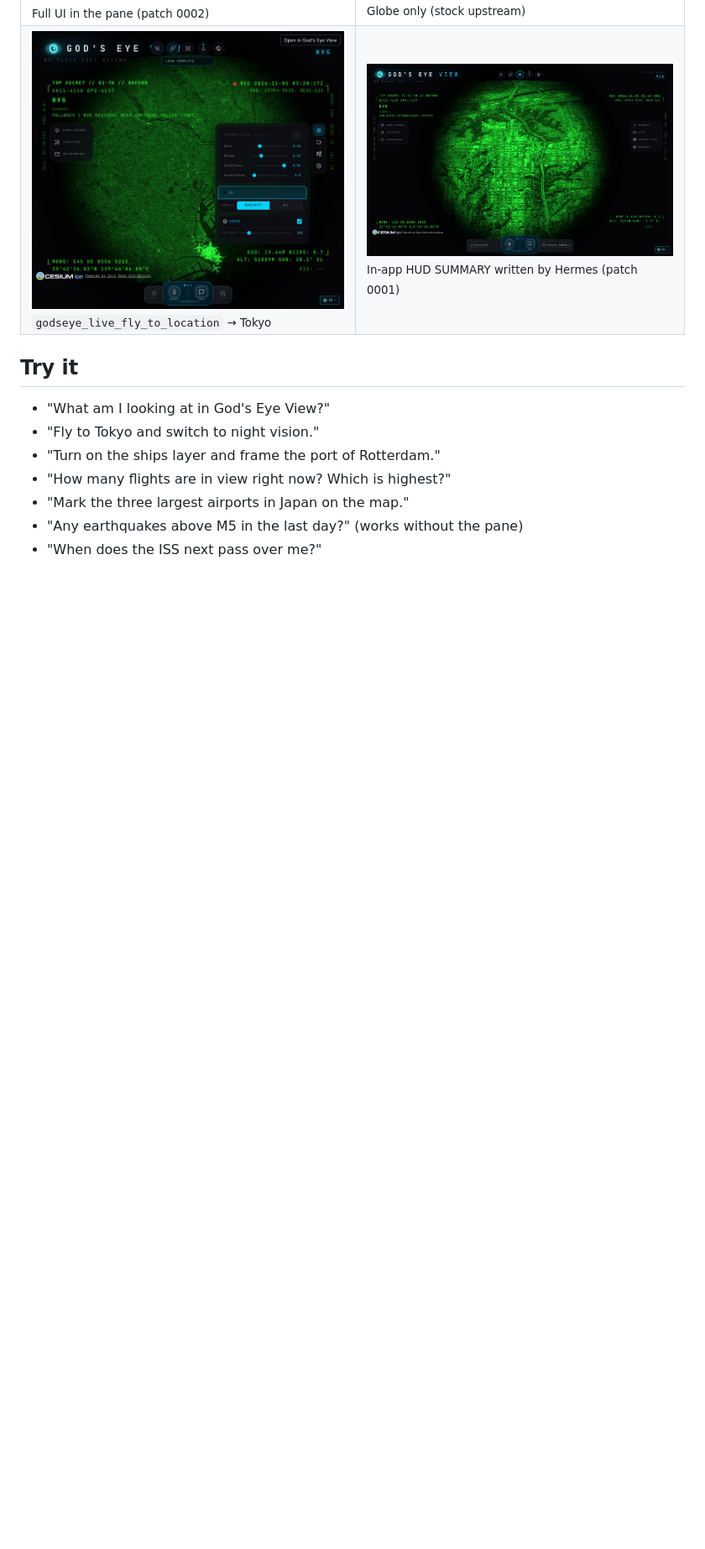
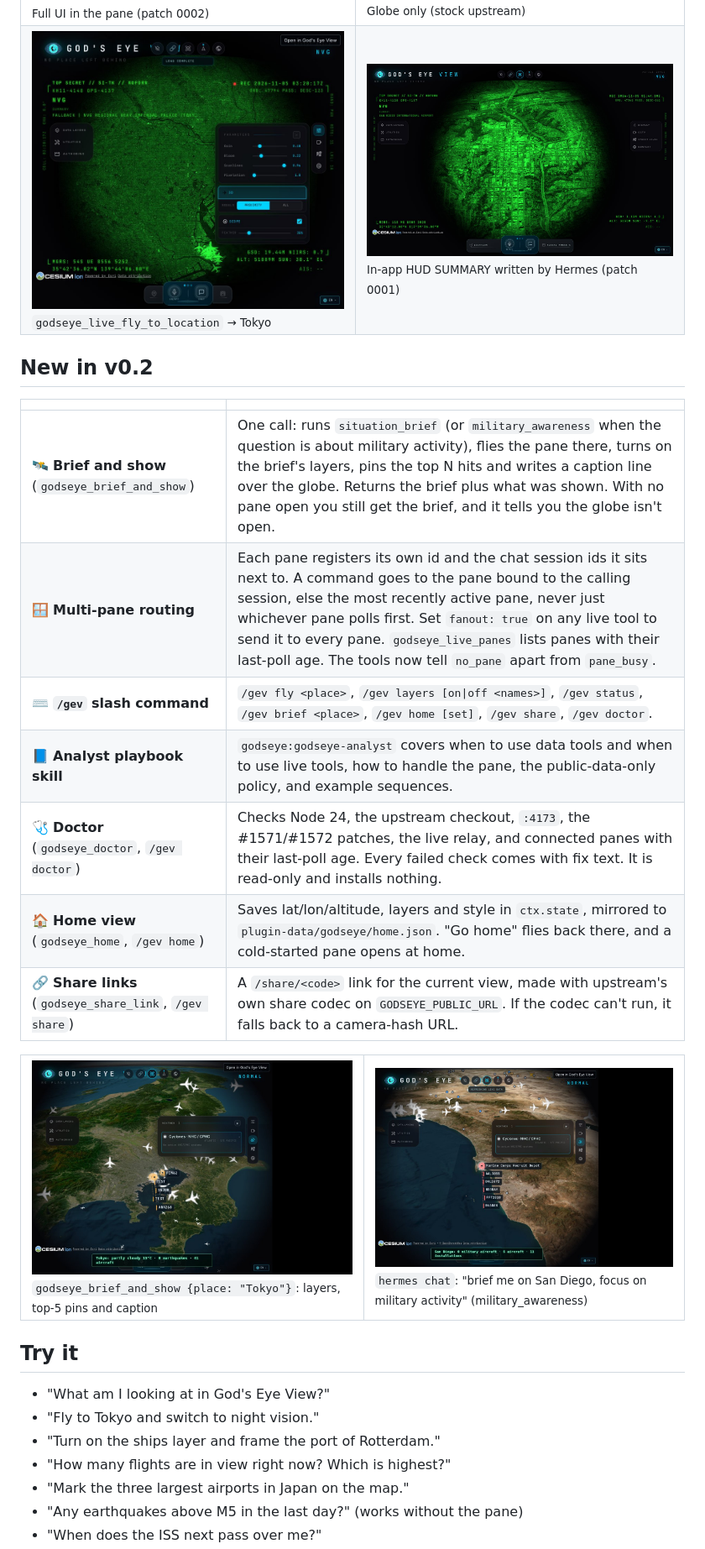
Before and after one commit to mojomast/EOH, a Markdown page: README.md, the part around one of its changes. Shown at 84% size. GitHub-like rendering; pictures changed too: docs/screenshots/brief-and-show-tokyo.jpg (added), docs/screenshots/hermes-chat-brief-san-diego.jpg (added); blank space fills up the shorter version.

Commit message:
v0.2: brief-and-show, multi-pane routing, /gev, analyst skill, doctor, home view, share links

```diff
--- a/README.md
+++ b/README.md
@@ -33,6 +33,23 @@ A live 3D globe of public aircraft, ships, satellites, hazards and weather in a
 <td><img src="docs/screenshots/hud-via-hermes.jpg" alt="In-app HUD SUMMARY generated by Hermes"><br><sub>In-app HUD SUMMARY written by Hermes (patch 0001)</sub></td>
 </tr></table>
 
+## New in v0.2
+
+| | |
+| --- | --- |
+| 🛰️ **Brief and show** (`godseye_brief_and_show`) | One call: runs `situation_brief` (or `military_awareness` when the question is about military activity), flies the pane there, turns on the brief's layers, pins the top N hits and writes a caption line over the globe. Returns the brief plus what was shown. With no pane open you still get the brief, and it tells you the globe isn't open. |
+| 🪟 **Multi-pane routing** | Each pane registers its own id and the chat session ids it sits next to. A command goes to the pane bound to the calling session, else the most recently active pane, never just whichever pane polls first. Set `fanout: true` on any live tool to send it to every pane. `godseye_live_panes` lists panes with their last-poll age. The tools now tell `no_pane` apart from `pane_busy`. |
+| ⌨️ **`/gev` slash command** | `/gev fly <place>`, `/gev layers [on\|off <names>]`, `/gev status`, `/gev brief <place>`, `/gev home [set]`, `/gev share`, `/gev doctor`. |
+| 📘 **Analyst playbook skill** | `godseye:godseye-analyst` covers when to use data tools and when to use live tools, how to handle the pane, the public-data-only policy, and example sequences. |
+| 🩺 **Doctor** (`godseye_doctor`, `/gev doctor`) | Checks Node 24, the upstream checkout, `:4173`, the #1571/#1572 patches, the live relay, and connected panes with their last-poll age. Every failed check comes with fix text. It is read-only and installs nothing. |
+| 🏠 **Home view** (`godseye_home`, `/gev home`) | Saves lat/lon/altitude, layers and style in `ctx.state`, mirrored to `plugin-data/godseye/home.json`. "Go home" flies back there, and a cold-started pane opens at home. |
+| 🔗 **Share links** (`godseye_share_link`, `/gev share`) | A `/share/<code>` link for the current view, made with upstream's own share codec on `GODSEYE_PUBLIC_URL`. If the codec can't run, it falls back to a camera-hash URL. |
+
+<table><tr>
+<td><img src="docs/screenshots/brief-and-show-tokyo.jpg" alt="godseye_brief_and_show pinned the nearest aircraft around Tokyo and set a caption"><br><sub><code>godseye_brief_and_show {place: "Tokyo"}</code>: layers, top-5 pins and caption</sub></td>
+<td><img src="docs/screenshots/hermes-chat-brief-san-diego.jpg" alt="hermes chat ran a military-awareness brief of San Diego on the globe"><br><sub><code>hermes chat</code>: "brief me on San Diego, focus on military activity" (military_awareness)</sub></td>
+</tr></table>
+
 ## Try it
 
 - "What am I looking at in God's Eye View?"
```
Also changed, not shown: other parts of README.md (+10 -3 lines), CHANGELOG.md (added, +20 -0 lines), skills/godseye-analyst/SKILL.md (added, +63 -0 lines), 10 other files.
